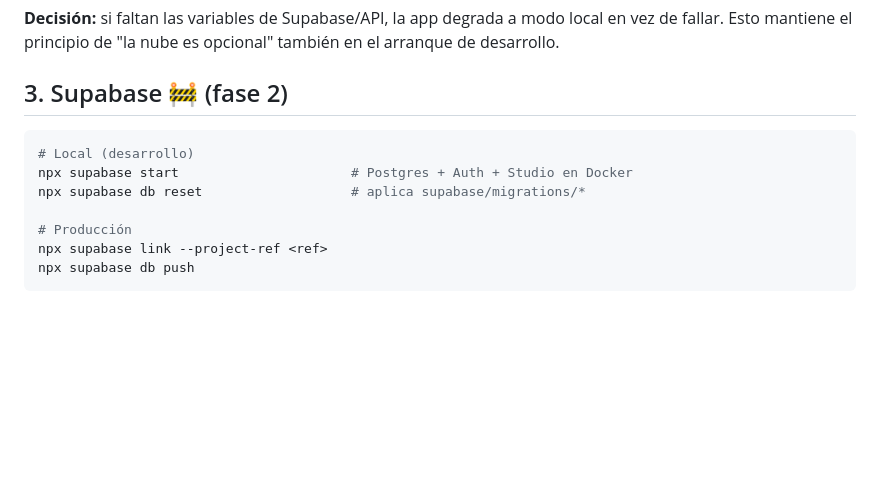
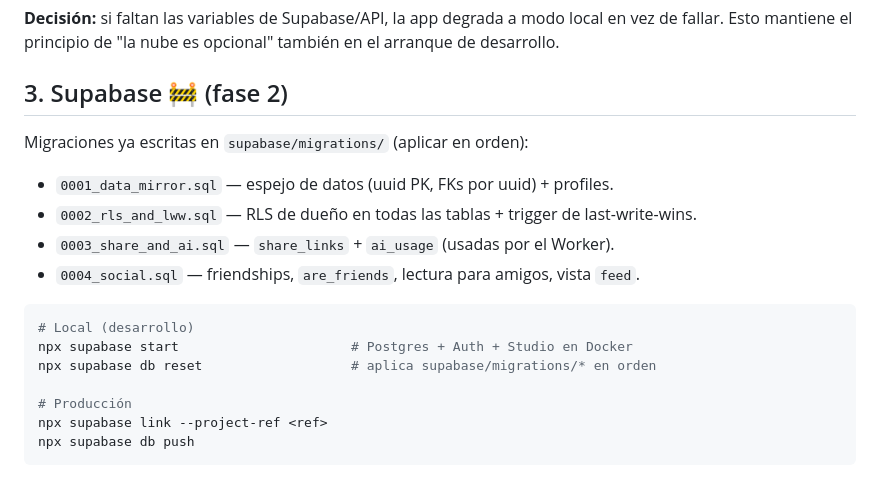
Before and after one commit to supermaty01/restaurantapp-v2, a Markdown page: docs/13-despliegue.md, the part around the change. GitHub-like rendering; blank space fills up the shorter version.

````diff
--- a/docs/13-despliegue.md
+++ b/docs/13-despliegue.md
@@ -41,10 +41,17 @@ Variables (`apps/mobile/.env`):
 
 ## 3. Supabase 🚧 (fase 2)
 
+Migraciones ya escritas en `supabase/migrations/` (aplicar en orden):
+
+- `0001_data_mirror.sql` — espejo de datos (uuid PK, FKs por uuid) + profiles.
+- `0002_rls_and_lww.sql` — RLS de dueño en todas las tablas + trigger de last-write-wins.
+- `0003_share_and_ai.sql` — `share_links` + `ai_usage` (usadas por el Worker).
+- `0004_social.sql` — friendships, `are_friends`, lectura para amigos, vista `feed`.
+
 ```bash
 # Local (desarrollo)
 npx supabase start                      # Postgres + Auth + Studio en Docker
-npx supabase db reset                   # aplica supabase/migrations/*
+npx supabase db reset                   # aplica supabase/migrations/* en orden
 
 # Producción
 npx supabase link --project-ref <ref>
````
Also changed, not shown: docs/02-modelo-de-datos.md (+2 -1 lines), docs/ESTADO.md (+32 -11 lines).
